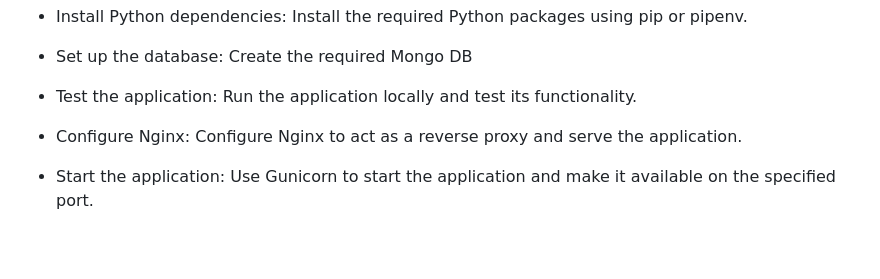
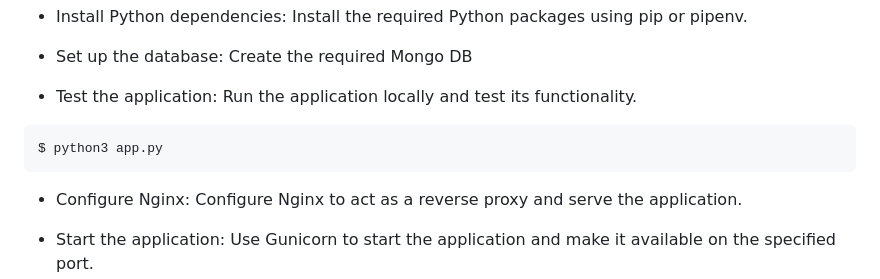
Before and after one commit to PythonPlumber/zly, a Markdown page: README.md, the part around the change. Rendered like a GitHub page; blank space fills up the shorter version.

````diff
--- a/README.md
+++ b/README.md
@@ -78,7 +78,9 @@ heroku open
  -  Set up the database: Create the required Mongo DB
 
  -  Test the application: Run the application locally and test its functionality.
-
+```
+$ python3 app.py
+```
  -  Configure Nginx: Configure Nginx to act as a reverse proxy and serve the application.
 
  -  Start the application: Use Gunicorn to start the application and make it available on the specified port.
````
